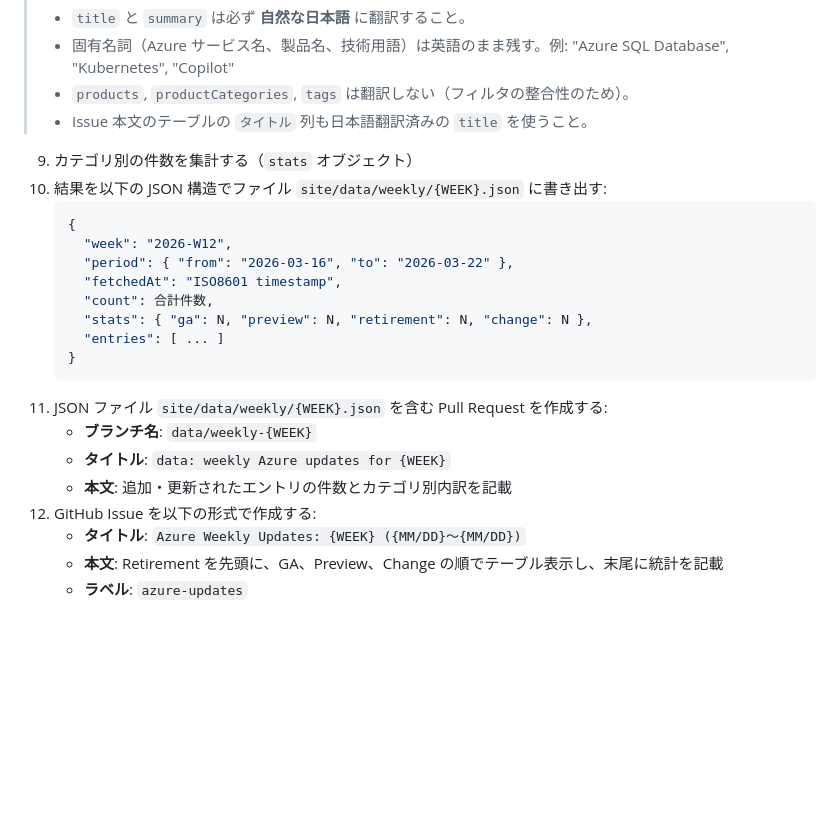
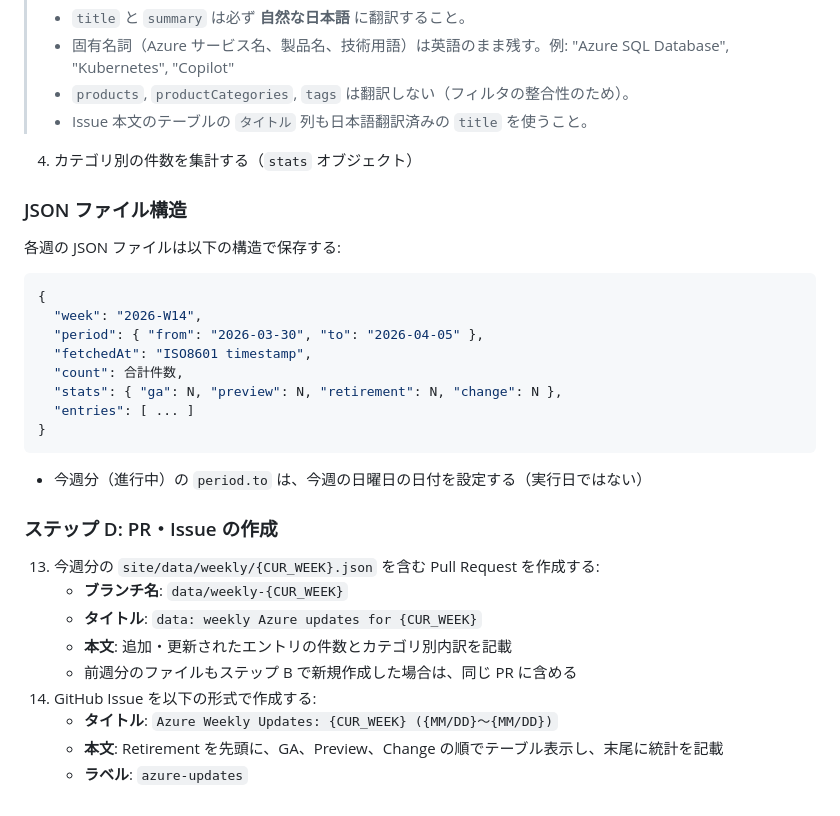
Before and after one commit to zukakosan/azure-update-curation, a Markdown page: .github/workflows/fetch-updates.md, the part around one of its changes. GitHub-like rendering; blank space fills up the shorter version.

````diff
--- a/.github/workflows/fetch-updates.md
+++ b/.github/workflows/fetch-updates.md
@@ -67,23 +93,34 @@ Azure の公式アップデート情報を API から取得し、前週分をま
 > - 固有名詞（Azure サービス名、製品名、技術用語）は英語のまま残す。例: "Azure SQL Database", "Kubernetes", "Copilot"
 > - `products`, `productCategories`, `tags` は翻訳しない（フィルタの整合性のため）。
 > - Issue 本文のテーブルの `タイトル` 列も日本語翻訳済みの `title` を使うこと。
-9. カテゴリ別の件数を集計する（`stats` オブジェクト）
-10. 結果を以下の JSON 構造でファイル `site/data/weekly/{WEEK}.json` に書き出す:
-    ```json
-    {
-      "week": "2026-W12",
-      "period": { "from": "2026-03-16", "to": "2026-03-22" },
-      "fetchedAt": "ISO8601 timestamp",
-      "count": 合計件数,
-      "stats": { "ga": N, "preview": N, "retirement": N, "change": N },
-      "entries": [ ... ]
-    }
-    ```
-11. JSON ファイル `site/data/weekly/{WEEK}.json` を含む Pull Request を作成する:
-    - **ブランチ名**: `data/weekly-{WEEK}`
-    - **タイトル**: `data: weekly Azure updates for {WEEK}`
+
+4. カテゴリ別の件数を集計する（`stats` オブジェクト）
+
+### JSON ファイル構造
+
+各週の JSON ファイルは以下の構造で保存する:
+
+```json
+{
+  "week": "2026-W14",
+  "period": { "from": "2026-03-30", "to": "2026-04-05" },
+  "fetchedAt": "ISO8601 timestamp",
+  "count": 合計件数,
+  "stats": { "ga": N, "preview": N, "retirement": N, "change": N },
+  "entries": [ ... ]
+}
+```
+
+- 今週分（進行中）の `period.to` は、今週の日曜日の日付を設定する（実行日ではない）
+
+### ステップ D: PR・Issue の作成
+
+13. 今週分の `site/data/weekly/{CUR_WEEK}.json` を含む Pull Request を作成する:
+    - **ブランチ名**: `data/weekly-{CUR_WEEK}`
+    - **タイトル**: `data: weekly Azure updates for {CUR_WEEK}`
     - **本文**: 追加・更新されたエントリの件数とカテゴリ別内訳を記載
-12. GitHub Issue を以下の形式で作成する:
-    - **タイトル**: `Azure Weekly Updates: {WEEK} ({MM/DD}〜{MM/DD})`
+    - 前週分のファイルもステップ B で新規作成した場合は、同じ PR に含める
+14. GitHub Issue を以下の形式で作成する:
+    - **タイトル**: `Azure Weekly Updates: {CUR_WEEK} ({MM/DD}〜{MM/DD})`
     - **本文**: Retirement を先頭に、GA、Preview、Change の順でテーブル表示し、末尾に統計を記載
     - **ラベル**: `azure-updates`
````
Also changed, not shown: other parts of .github/workflows/fetch-updates.md (+37 -11 lines).
